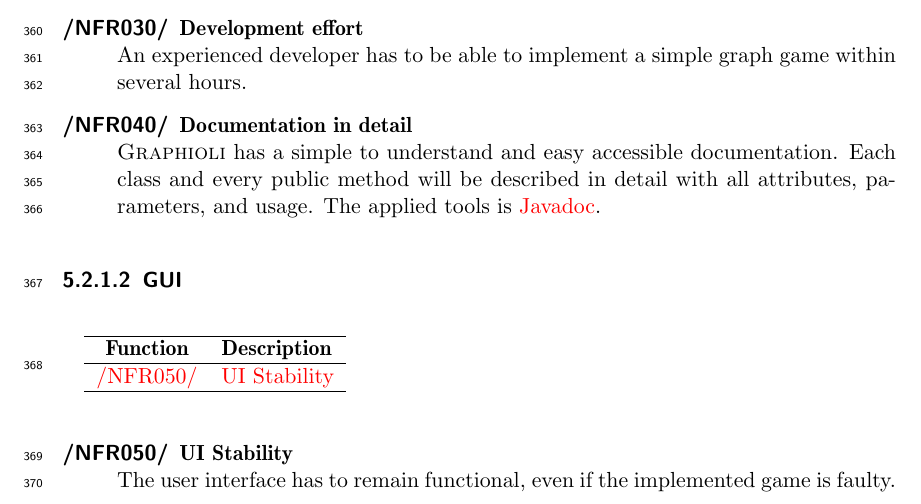
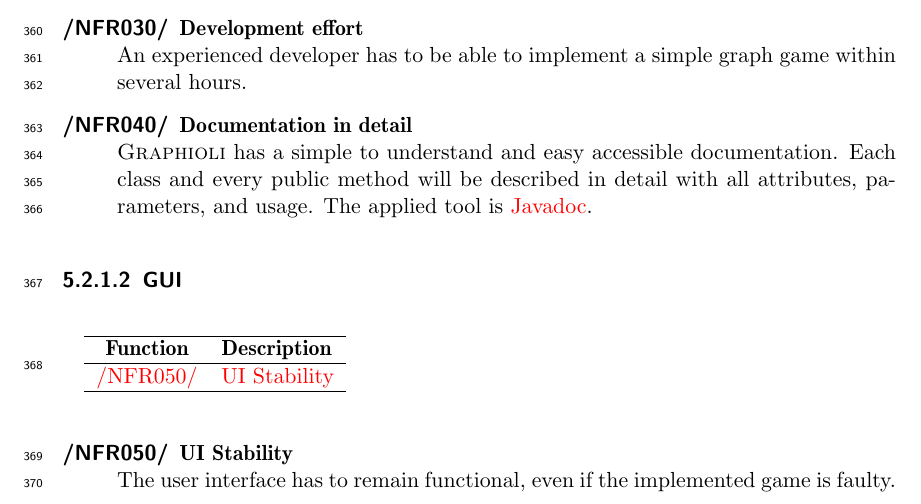
Before and after one commit to EmDee/Graphioli, a LaTeX document (pflichtenheft/pflichtenheft.tex, which reads pflichtenheft/nichtfunktional.tex): part of page 17 of 39, cut so that both start at the same text. Compiled offline with pdfLaTeX.

Commit message:
fixed typo

```diff
--- a/pflichtenheft/nichtfunktional.tex
+++ b/pflichtenheft/nichtfunktional.tex
@@ -26,7 +26,7 @@
 	\item[\textlabel{/NFR030/}{NFR:F030}] \textbf{\textlabel{Development effort}{NFR:FT030}}  \\
 	An experienced developer has to be able to implement a simple graph game within several hours.
 	\item[\textlabel{/NFR040/}{NFR:F040}] \textbf{\textlabel{Documentation in detail}{NFR:FT040}} \\
-	\graphioli has a simple to understand and easy accessible documentation. Each class and every public method will be described in detail with all attributes, parameters, and usage. The applied tools is \Gls{javadoc}.
+	\graphioli has a simple to understand and easy accessible documentation. Each class and every public method will be described in detail with all attributes, parameters, and usage. The applied tool is \Gls{javadoc}.
 \end{description}
 
 %%%%%%%%%%% GUI %%%%%%%%%
```
